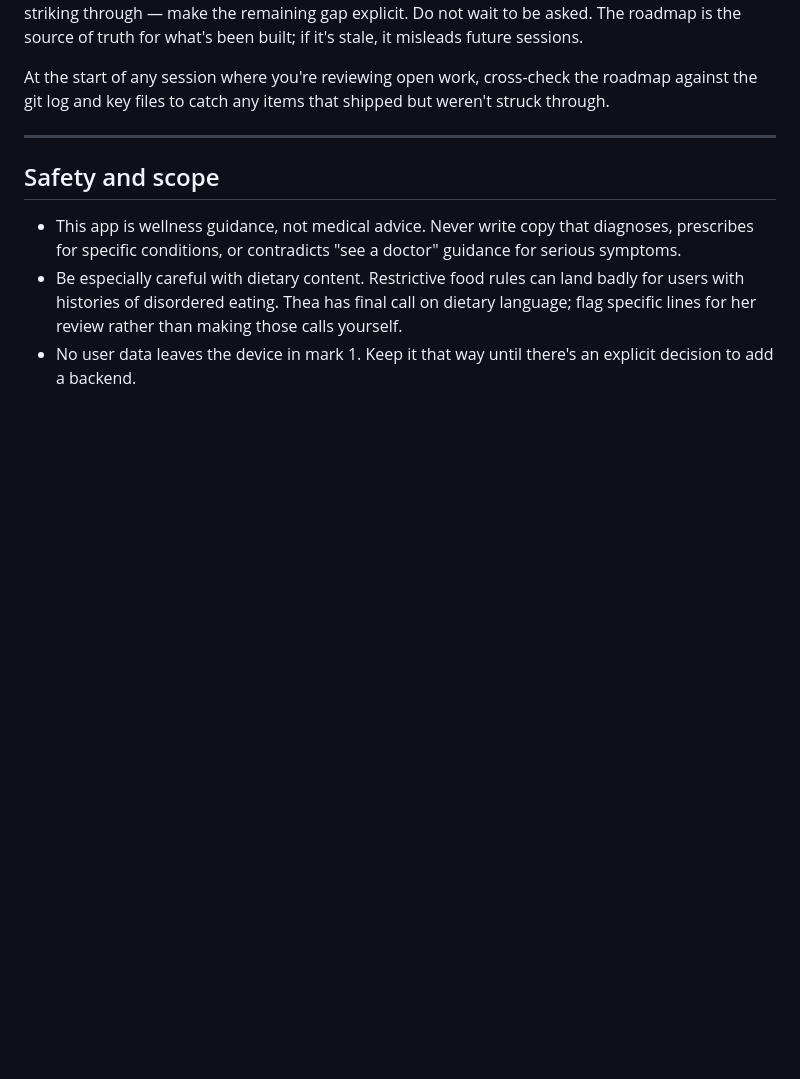
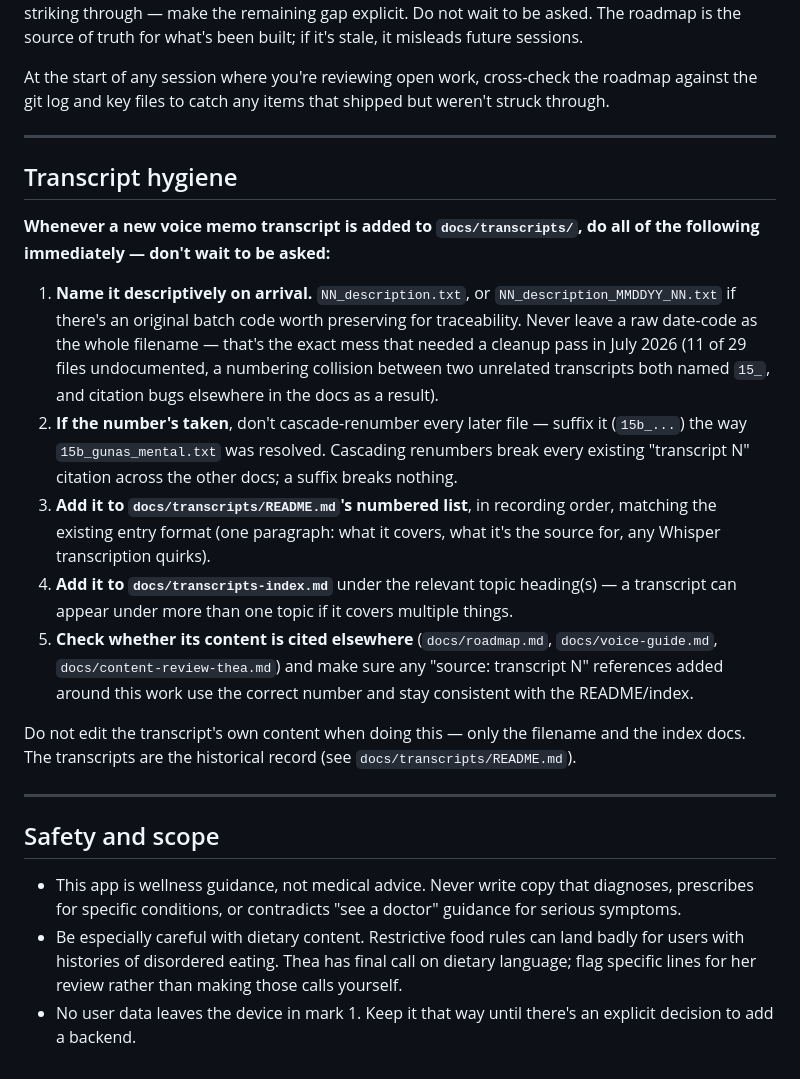
Before and after one commit to mvanderholm/l-glow, a Markdown page: CLAUDE.md, the part around the change. GitHub-like rendering; blank space fills up the shorter version.

Commit message:
Add standing rule for transcript hygiene to CLAUDE.md
Mirrors the existing Roadmap hygiene section: whenever a new transcript
is added, rename it descriptively, index it in README.md and
transcripts-index.md, and check cross-references elsewhere in the docs
-- all immediately, not just when asked. Exists so the July 2026 cleanup
(11 undocumented files, a numbering collision, citation bugs) doesn't
happen again.

Co-Authored-By: Claude Sonnet 5 <noreply@anthropic.com>

```diff
--- a/CLAUDE.md
+++ b/CLAUDE.md
@@ -139,6 +139,20 @@ At the start of any session where you're reviewing open work, cross-check the ro
 
 ---
 
+## Transcript hygiene
+
+**Whenever a new voice memo transcript is added to `docs/transcripts/`, do all of the following immediately — don't wait to be asked:**
+
+1. **Name it descriptively on arrival.** `NN_description.txt`, or `NN_description_MMDDYY_NN.txt` if there's an original batch code worth preserving for traceability. Never leave a raw date-code as the whole filename — that's the exact mess that needed a cleanup pass in July 2026 (11 of 29 files undocumented, a numbering collision between two unrelated transcripts both named `15_`, and citation bugs elsewhere in the docs as a result).
+2. **If the number's taken**, don't cascade-renumber every later file — suffix it (`15b_...`) the way `15b_gunas_mental.txt` was resolved. Cascading renumbers break every existing "transcript N" citation across the other docs; a suffix breaks nothing.
+3. **Add it to `docs/transcripts/README.md`'s numbered list**, in recording order, matching the existing entry format (one paragraph: what it covers, what it's the source for, any Whisper transcription quirks).
+4. **Add it to `docs/transcripts-index.md`** under the relevant topic heading(s) — a transcript can appear under more than one topic if it covers multiple things.
+5. **Check whether its content is cited elsewhere** (`docs/roadmap.md`, `docs/voice-guide.md`, `docs/content-review-thea.md`) and make sure any "source: transcript N" references added around this work use the correct number and stay consistent with the README/index.
+
+Do not edit the transcript's own content when doing this — only the filename and the index docs. The transcripts are the historical record (see `docs/transcripts/README.md`).
+
+---
+
 ## Safety and scope
 
 - This app is wellness guidance, not medical advice. Never write copy that diagnoses, prescribes for specific conditions, or contradicts "see a doctor" guidance for serious symptoms.
```
Also changed, not shown: docs/transcripts/README.md (+3 -1 lines).
